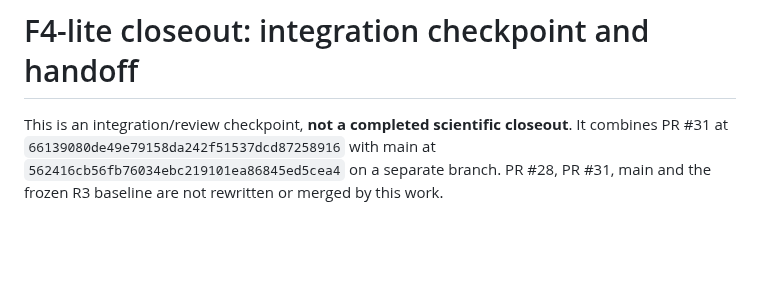
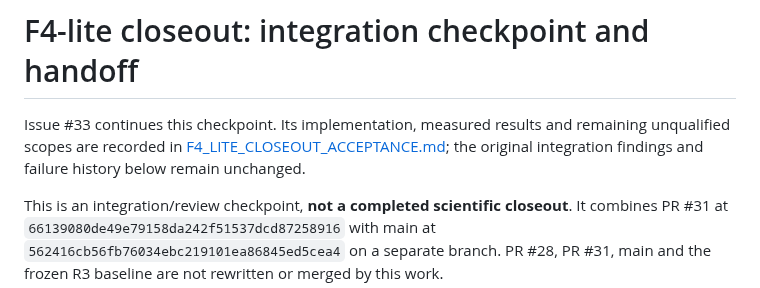
Before and after one commit to wuchqwq/microscopy-workbench, a Markdown page: docs/F4_LITE_CLOSEOUT.md, the part around the change. Rendered like a GitHub page; blank space fills up the shorter version.

Commit message:
Record F4 closeout scientific recovery, delivery costs and fresh Agent evidence

```diff
--- a/docs/F4_LITE_CLOSEOUT.md
+++ b/docs/F4_LITE_CLOSEOUT.md
@@ -1,4 +1,9 @@
 # F4-lite closeout: integration checkpoint and handoff
+
+Issue #33 continues this checkpoint. Its implementation, measured results and
+remaining unqualified scopes are recorded in
+[F4_LITE_CLOSEOUT_ACCEPTANCE.md](F4_LITE_CLOSEOUT_ACCEPTANCE.md); the original
+integration findings and failure history below remain unchanged.
 
 This is an integration/review checkpoint, **not a completed scientific closeout**.
 It combines PR #31 at `66139080de49e79158da242f51537dcd87258916` with main at
```
Also changed, not shown: docs/F4_LITE_CLOSEOUT_ACCEPTANCE.md (added, +236 -0 lines), docs/examples/f4-closeout/legacy-map.png (added), docs/examples/f4-closeout/revised-field.png (added), docs/examples/f4-closeout/revised-map.png (added), 9 other files.
